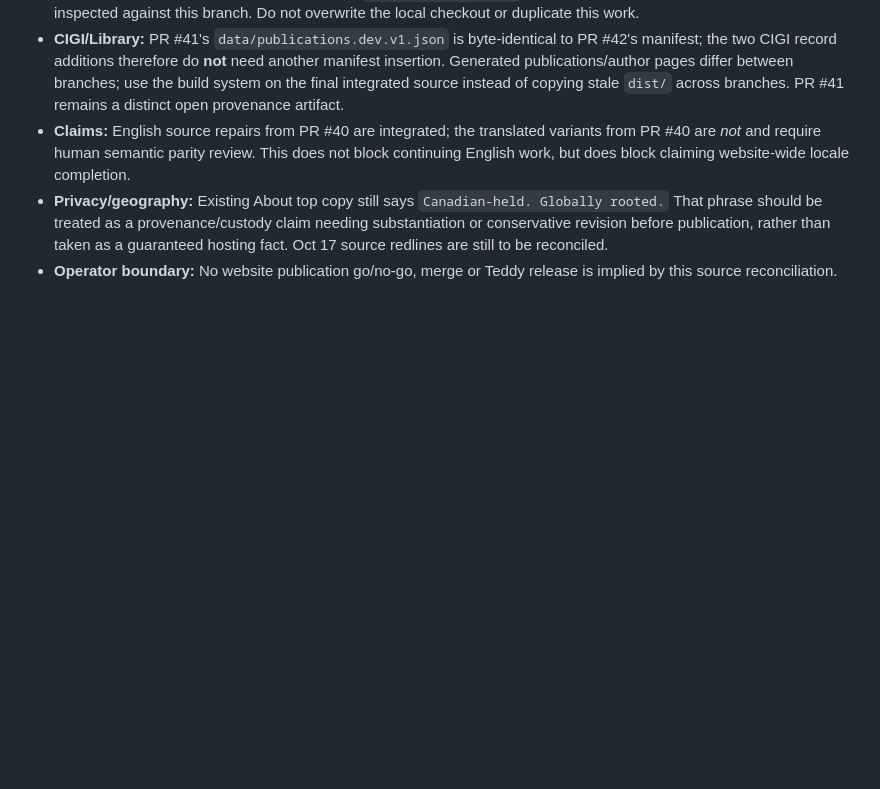
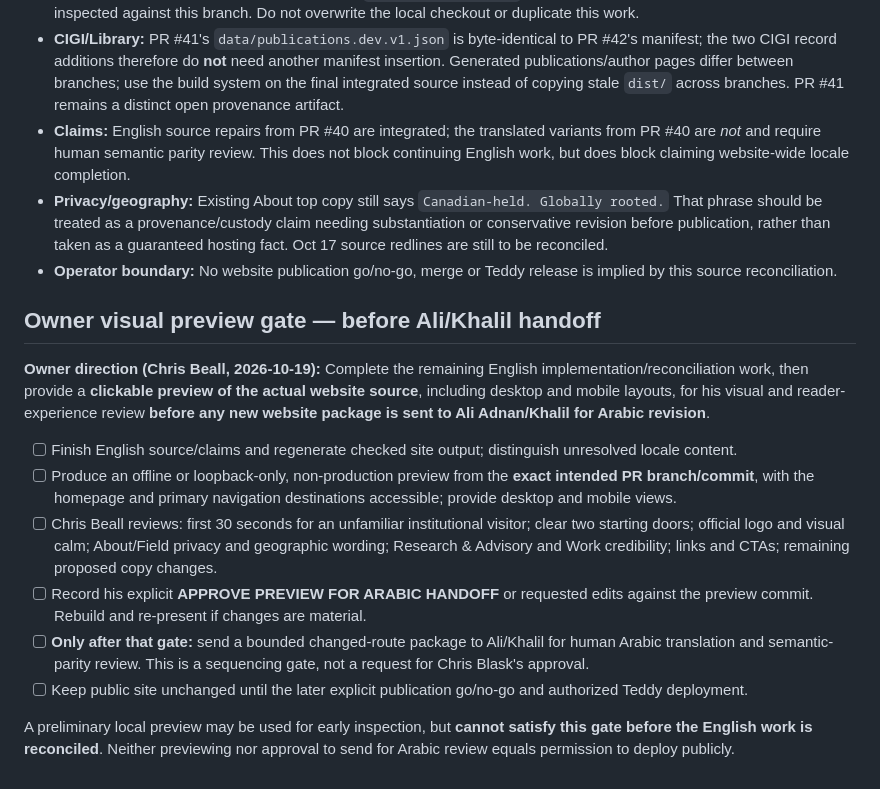
Before and after one commit to QuietWire-Civic-AI/quietwire-site, a Markdown page: docs/VNEXT_DELEGATED_RELEASE_20261019.md, the part around the change. Rendered like a GitHub page; blank space fills up the shorter version.

Commit message:
governance(site): require Chris Beall visual preview approval before Arabic handoff

```diff
--- a/docs/VNEXT_DELEGATED_RELEASE_20261019.md
+++ b/docs/VNEXT_DELEGATED_RELEASE_20261019.md
@@ -55,3 +55,16 @@ Avoid global guarantees for local processing, data never leaving, security, mode
 - **Claims:** English source repairs from PR #40 are integrated; the translated variants from PR #40 are *not* and require human semantic parity review. This does not block continuing English work, but does block claiming website-wide locale completion.
 - **Privacy/geography:** Existing About top copy still says `Canadian-held. Globally rooted.` That phrase should be treated as a provenance/custody claim needing substantiation or conservative revision before publication, rather than taken as a guaranteed hosting fact. Oct 17 source redlines are still to be reconciled.
 - **Operator boundary:** No website publication go/no-go, merge or Teddy release is implied by this source reconciliation.
+
+## Owner visual preview gate — before Ali/Khalil handoff
+
+**Owner direction (Chris Beall, 2026-10-19):** Complete the remaining English implementation/reconciliation work, then provide a **clickable preview of the actual website source**, including desktop and mobile layouts, for his visual and reader-experience review **before any new website package is sent to Ali Adnan/Khalil for Arabic revision**.
+
+- [ ] Finish English source/claims and regenerate checked site output; distinguish unresolved locale content.
+- [ ] Produce an offline or loopback-only, non-production preview from the **exact intended PR branch/commit**, with the homepage and primary navigation destinations accessible; provide desktop and mobile views.
+- [ ] Chris Beall reviews: first 30 seconds for an unfamiliar institutional visitor; clear two starting doors; official logo and visual calm; About/Field privacy and geographic wording; Research & Advisory and Work credibility; links and CTAs; remaining proposed copy changes.
+- [ ] Record his explicit **APPROVE PREVIEW FOR ARABIC HANDOFF** or requested edits against the preview commit. Rebuild and re-present if changes are material.
+- [ ] **Only after that gate:** send a bounded changed-route package to Ali/Khalil for human Arabic translation and semantic-parity review. This is a sequencing gate, not a request for Chris Blask's approval.
+- [ ] Keep public site unchanged until the later explicit publication go/no-go and authorized Teddy deployment.
+
+A preliminary local preview may be used for early inspection, but **cannot satisfy this gate before the English work is reconciled**. Neither previewing nor approval to send for Arabic review equals permission to deploy publicly.
```
